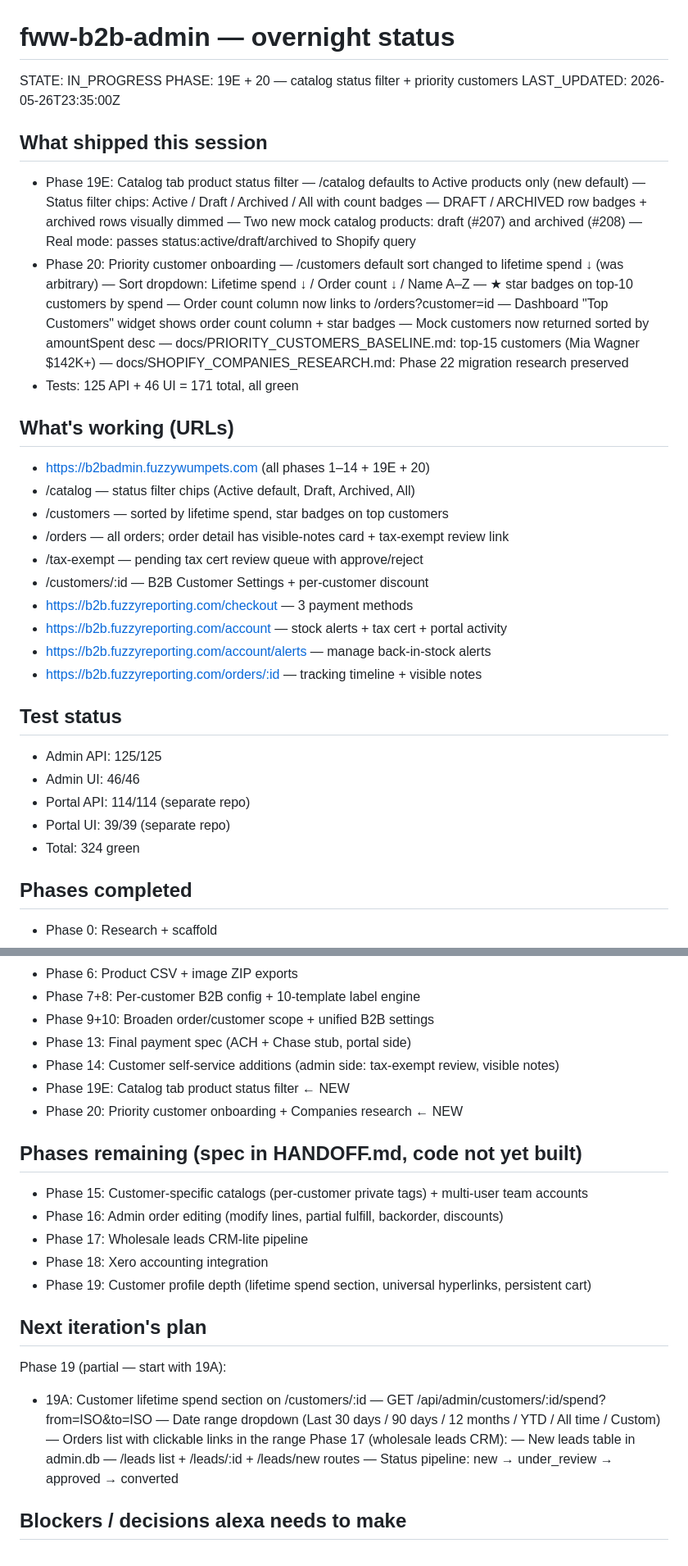
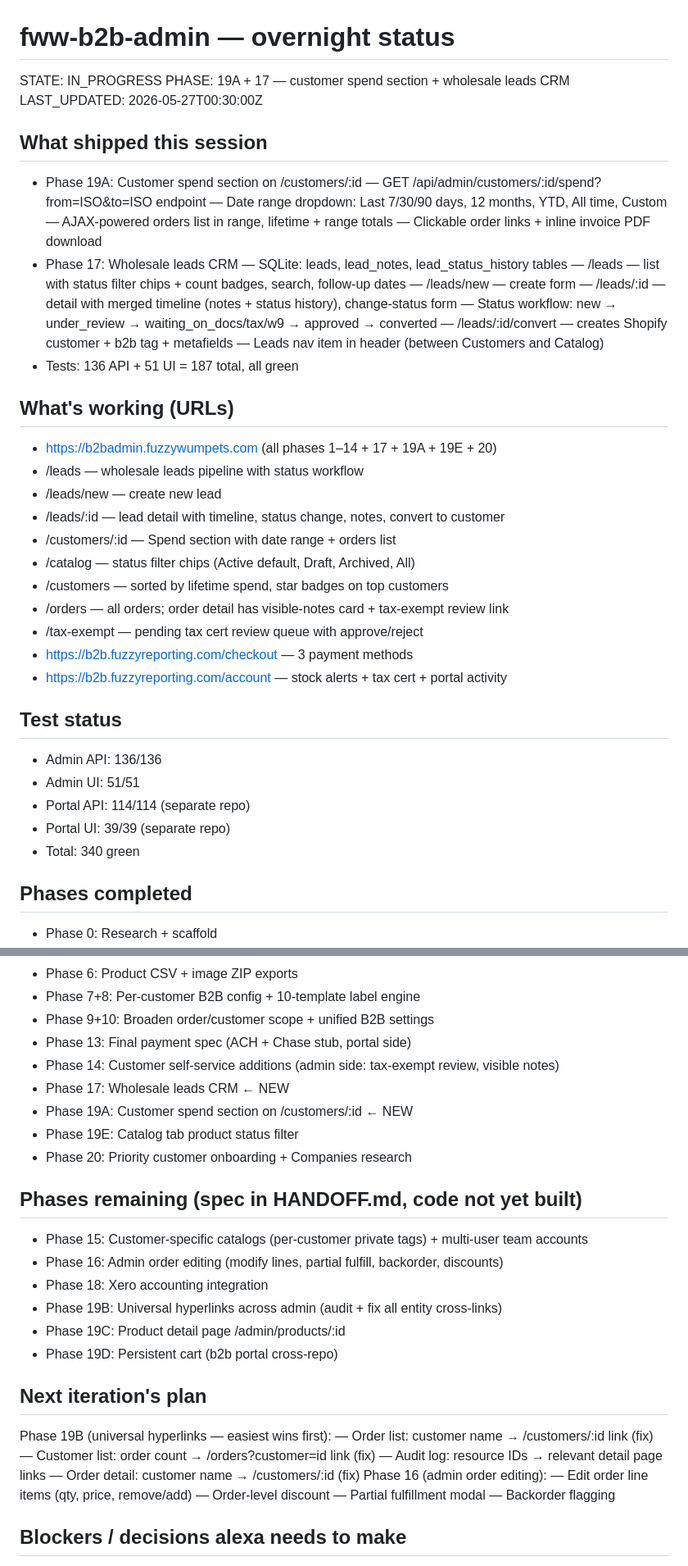
Before and after one commit to Fuzzywumpets/fww-b2b-admin, a Markdown page: STATUS.md, 2 parts joined by grey strips. Shown at 82% size. GitHub-like rendering.

```diff
--- a/STATUS.md
+++ b/STATUS.md
@@ -1,44 +1,43 @@
 # fww-b2b-admin — overnight status
 STATE: IN_PROGRESS
-PHASE: 19E + 20 — catalog status filter + priority customers
-LAST_UPDATED: 2026-05-26T23:35:00Z
+PHASE: 19A + 17 — customer spend section + wholesale leads CRM
+LAST_UPDATED: 2026-05-27T00:30:00Z
 
 ## What shipped this session
-- Phase 19E: Catalog tab product status filter
-  — /catalog defaults to Active products only (new default)
-  — Status filter chips: Active / Draft / Archived / All with count badges
-  — DRAFT / ARCHIVED row badges + archived rows visually dimmed
-  — Two new mock catalog products: draft (#207) and archived (#208)
-  — Real mode: passes status:active/draft/archived to Shopify query
-- Phase 20: Priority customer onboarding
-  — /customers default sort changed to lifetime spend ↓ (was arbitrary)
-  — Sort dropdown: Lifetime spend ↓ / Order count ↓ / Name A–Z
-  — ★ star badges on top-10 customers by spend
-  — Order count column now links to /orders?customer=id
-  — Dashboard "Top Customers" widget shows order count column + star badges
-  — Mock customers now returned sorted by amountSpent desc
-  — docs/PRIORITY_CUSTOMERS_BASELINE.md: top-15 customers (Mia Wagner $142K+)
-  — docs/SHOPIFY_COMPANIES_RESEARCH.md: Phase 22 migration research preserved
-- Tests: 125 API + 46 UI = 171 total, all green
+- Phase 19A: Customer spend section on /customers/:id
+  — GET /api/admin/customers/:id/spend?from=ISO&to=ISO endpoint
+  — Date range dropdown: Last 7/30/90 days, 12 months, YTD, All time, Custom
+  — AJAX-powered orders list in range, lifetime + range totals
+  — Clickable order links + inline invoice PDF download
+- Phase 17: Wholesale leads CRM
+  — SQLite: leads, lead_notes, lead_status_history tables
+  — /leads — list with status filter chips + count badges, search, follow-up dates
+  — /leads/new — create form
+  — /leads/:id — detail with merged timeline (notes + status history), change-status form
+  — Status workflow: new → under_review → waiting_on_docs/tax/w9 → approved → converted
+  — /leads/:id/convert — creates Shopify customer + b2b tag + metafields
+  — Leads nav item in header (between Customers and Catalog)
+- Tests: 136 API + 51 UI = 187 total, all green
 
 ## What's working (URLs)
-- https://b2badmin.fuzzywumpets.com (all phases 1–14 + 19E + 20)
+- https://b2badmin.fuzzywumpets.com (all phases 1–14 + 17 + 19A + 19E + 20)
+- /leads — wholesale leads pipeline with status workflow
+- /leads/new — create new lead
+- /leads/:id — lead detail with timeline, status change, notes, convert to customer
+- /customers/:id — Spend section with date range + orders list
 - /catalog — status filter chips (Active default, Draft, Archived, All)
 - /customers — sorted by lifetime spend, star badges on top customers
 - /orders — all orders; order detail has visible-notes card + tax-exempt review link
 - /tax-exempt — pending tax cert review queue with approve/reject
-- /customers/:id — B2B Customer Settings + per-customer discount
 - https://b2b.fuzzyreporting.com/checkout — 3 payment methods
 - https://b2b.fuzzyreporting.com/account — stock alerts + tax cert + portal activity
-- https://b2b.fuzzyreporting.com/account/alerts — manage back-in-stock alerts
-- https://b2b.fuzzyreporting.com/orders/:id — tracking timeline + visible notes
 
 ## Test status
-- Admin API:  125/125
-- Admin UI:    46/46
+- Admin API:  136/136
+- Admin UI:    51/51
 - Portal API: 114/114 (separate repo)
 - Portal UI:   39/39 (separate repo)
-- Total: 324 green
+- Total: 340 green
 
 ## Phases completed
 - Phase 0: Research + scaffold
@@ -52,26 +51,30 @@ LAST_UPDATED: 2026-05-26T23:35:00Z
 - Phase 9+10: Broaden order/customer scope + unified B2B settings
 - Phase 13: Final payment spec (ACH + Chase stub, portal side)
 - Phase 14: Customer self-service additions (admin side: tax-exempt review, visible notes)
-- Phase 19E: Catalog tab product status filter ← NEW
-- Phase 20: Priority customer onboarding + Companies research ← NEW
+- Phase 17: Wholesale leads CRM ← NEW
+- Phase 19A: Customer spend section on /customers/:id ← NEW
+- Phase 19E: Catalog tab product status filter
+- Phase 20: Priority customer onboarding + Companies research
 
 ## Phases remaining (spec in HANDOFF.md, code not yet built)
 - Phase 15: Customer-specific catalogs (per-customer private tags) + multi-user team accounts
 - Phase 16: Admin order editing (modify lines, partial fulfill, backorder, discounts)
-- Phase 17: Wholesale leads CRM-lite pipeline
 - Phase 18: Xero accounting integration
-- Phase 19: Customer profile depth (lifetime spend section, universal hyperlinks, persistent cart)
+- Phase 19B: Universal hyperlinks across admin (audit + fix all entity cross-links)
+- Phase 19C: Product detail page /admin/products/:id
+- Phase 19D: Persistent cart (b2b portal cross-repo)
 
 ## Next iteration's plan
-Phase 19 (partial — start with 19A):
-- 19A: Customer lifetime spend section on /customers/:id
-  — GET /api/admin/customers/:id/spend?from=ISO&to=ISO
-  — Date range dropdown (Last 30 days / 90 days / 12 months / YTD / All time / Custom)
-  — Orders list with clickable links in the range
-Phase 17 (wholesale leads CRM):
-  — New leads table in admin.db
-  — /leads list + /leads/:id + /leads/new routes
-  — Status pipeline: new → under_review → approved → converted
+Phase 19B (universal hyperlinks — easiest wins first):
+  — Order list: customer name → /customers/:id link (fix)
+  — Customer list: order count → /orders?customer=id link (fix)
+  — Audit log: resource IDs → relevant detail page links
+  — Order detail: customer name → /customers/:id (fix)
+Phase 16 (admin order editing):
+  — Edit order line items (qty, price, remove/add)
+  — Order-level discount
+  — Partial fulfillment modal
+  — Backorder flagging
 
 ## Blockers / decisions alexa needs to make
 - Email (Resend): B2B_PORTAL_RESEND_API_KEY not set → emails log to console
```
Also changed, not shown: SCRATCH.md (+21 -0 lines).
